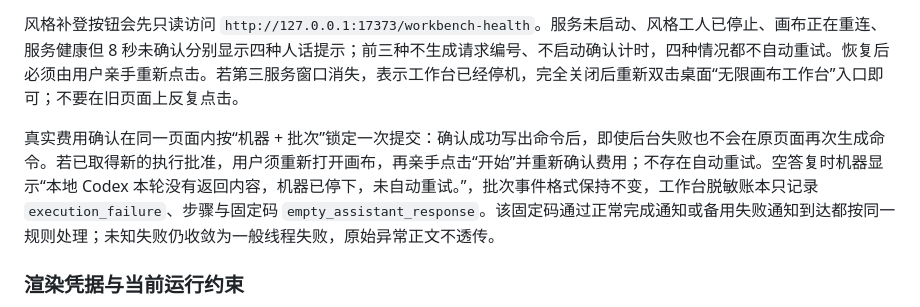
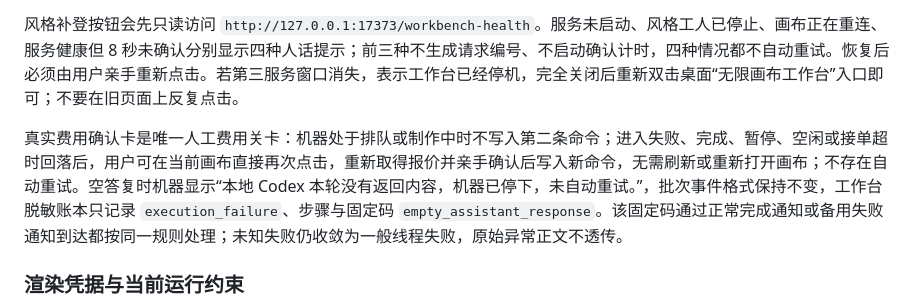
Before and after one commit to josephdingpeizhao-star/infinite-canvas-workflow, a Markdown page: canvas-bridge/README.md, the part around the change. Drawn GitHub-style.

Commit message:
chore(docs): retire the single-page submission promise after RS-01
RS-01 (fork f80c302) removed the page-session submission lock, so the
README contract now states the flight-in-progress mutex instead of the
retired "reopen the canvas" ritual.

```diff
--- a/canvas-bridge/README.md
+++ b/canvas-bridge/README.md
@@ -145,7 +145,7 @@ M2-a 全程只做本机登记与逐字节原图保全，不访问外网、不调
 
 风格补登按钮会先只读访问 `http://127.0.0.1:17373/workbench-health`。服务未启动、风格工人已停止、画布正在重连、服务健康但 8 秒未确认分别显示四种人话提示；前三种不生成请求编号、不启动确认计时，四种情况都不自动重试。恢复后必须由用户亲手重新点击。若第三服务窗口消失，表示工作台已经停机，完全关闭后重新双击桌面“无限画布工作台”入口即可；不要在旧页面上反复点击。
 
-真实费用确认在同一页面内按“机器 + 批次”锁定一次提交：确认成功写出命令后，即使后台失败也不会在原页面再次生成命令。若已取得新的执行批准，用户须重新打开画布，再亲手点击“开始”并重新确认费用；不存在自动重试。空答复时机器显示“本地 Codex 本轮没有返回内容，机器已停下，未自动重试。”，批次事件格式保持不变，工作台脱敏账本只记录 `execution_failure`、步骤与固定码 `empty_assistant_response`。该固定码通过正常完成通知或备用失败通知到达都按同一规则处理；未知失败仍收敛为一般线程失败，原始异常正文不透传。
+真实费用确认卡是唯一人工费用关卡：机器处于排队或制作中时不写入第二条命令；进入失败、完成、暂停、空闲或接单超时回落后，用户可在当前画布直接再次点击，重新取得报价并亲手确认后写入新命令，无需刷新或重新打开画布；不存在自动重试。空答复时机器显示“本地 Codex 本轮没有返回内容，机器已停下，未自动重试。”，批次事件格式保持不变，工作台脱敏账本只记录 `execution_failure`、步骤与固定码 `empty_assistant_response`。该固定码通过正常完成通知或备用失败通知到达都按同一规则处理；未知失败仍收敛为一般线程失败，原始异常正文不透传。
 
 ### 渲染凭据与当前运行约束
 
```
